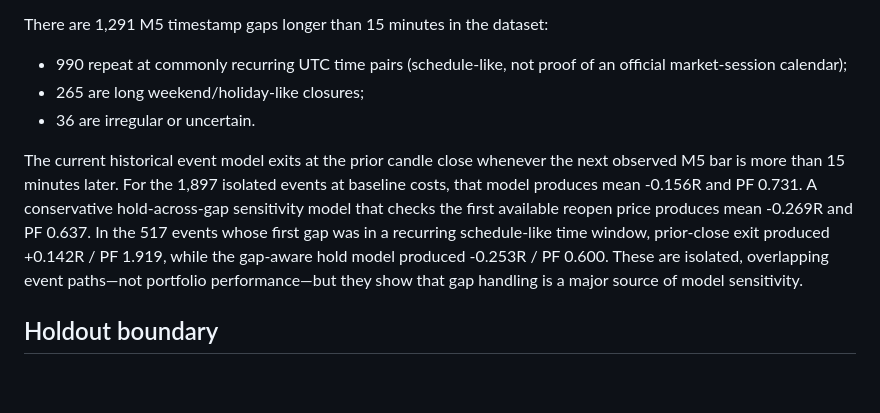
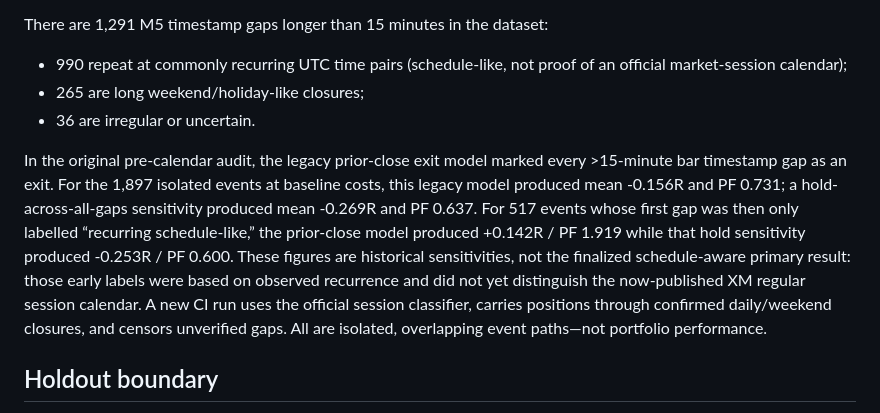
Before and after one commit to ryousuke5/Gold-AI-Trader, a Markdown page: docs/GOLD_SELL_PROSPECTIVE_HOLDOUT_PROTOCOL.md, the part around the change. GitHub-like rendering; blank space fills up the shorter version.

Commit message:
Label prior-close gap figures as legacy sensitivity

```diff
--- a/docs/GOLD_SELL_PROSPECTIVE_HOLDOUT_PROTOCOL.md
+++ b/docs/GOLD_SELL_PROSPECTIVE_HOLDOUT_PROTOCOL.md
@@ -28,7 +28,7 @@ There are 1,291 M5 timestamp gaps longer than 15 minutes in the dataset:
 - 265 are long weekend/holiday-like closures;
 - 36 are irregular or uncertain.
 
-The current historical event model exits at the prior candle close whenever the next observed M5 bar is more than 15 minutes later. For the 1,897 isolated events at baseline costs, that model produces mean -0.156R and PF 0.731. A conservative hold-across-gap sensitivity model that checks the first available reopen price produces mean -0.269R and PF 0.637. In the 517 events whose first gap was in a recurring schedule-like time window, prior-close exit produced +0.142R / PF 1.919, while the gap-aware hold model produced -0.253R / PF 0.600. These are isolated, overlapping event paths—not portfolio performance—but they show that gap handling is a major source of model sensitivity.
+In the original pre-calendar audit, the legacy prior-close exit model marked every >15-minute bar timestamp gap as an exit. For the 1,897 isolated events at baseline costs, this legacy model produced mean -0.156R and PF 0.731; a hold-across-all-gaps sensitivity produced mean -0.269R and PF 0.637. For 517 events whose first gap was then only labelled “recurring schedule-like,” the prior-close model produced +0.142R / PF 1.919 while that hold sensitivity produced -0.253R / PF 0.600. These figures are historical sensitivities, not the finalized schedule-aware primary result: those early labels were based on observed recurrence and did not yet distinguish the now-published XM regular session calendar. A new CI run uses the official session classifier, carries positions through confirmed daily/weekend closures, and censors unverified gaps. All are isolated, overlapping event paths—not portfolio performance.
 
 ## Holdout boundary
 
```
